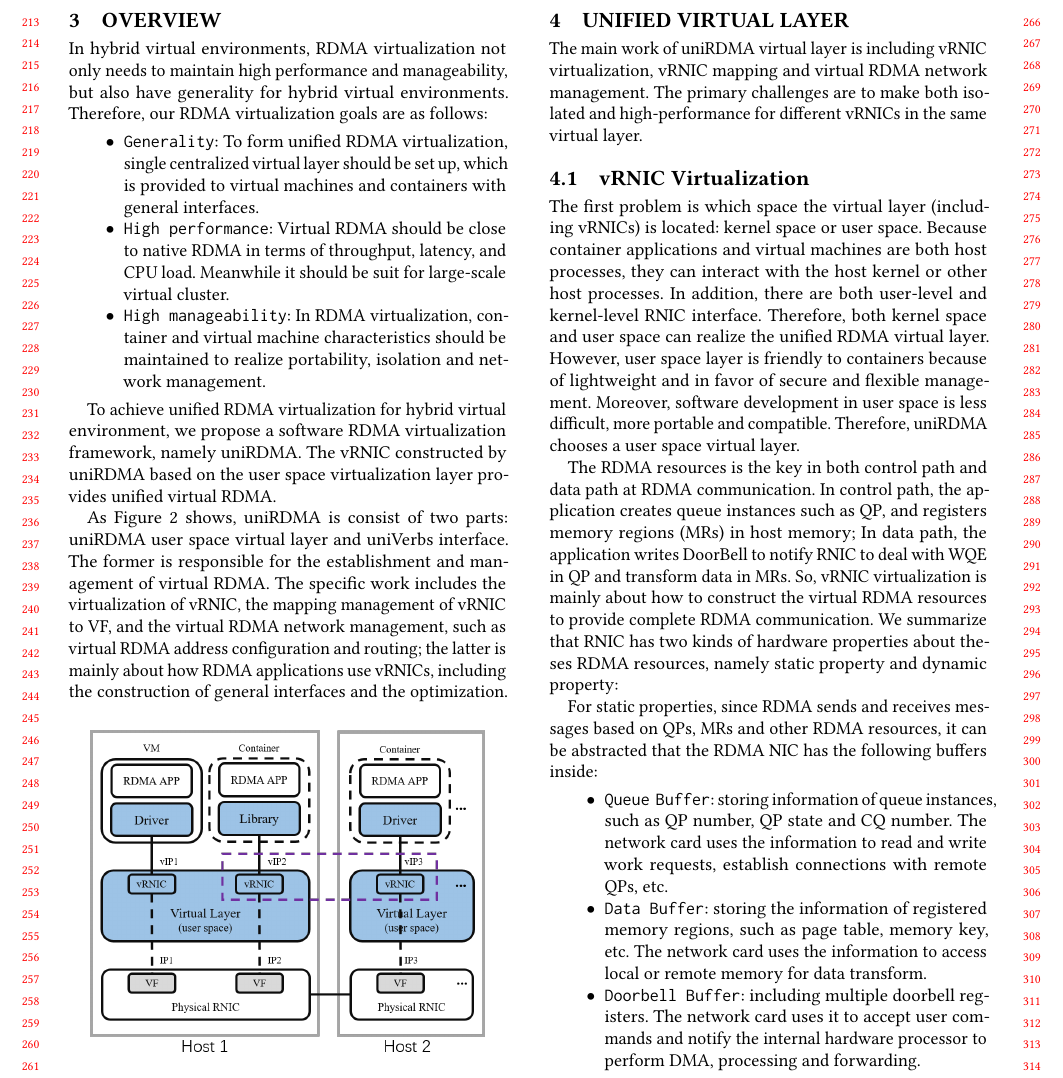
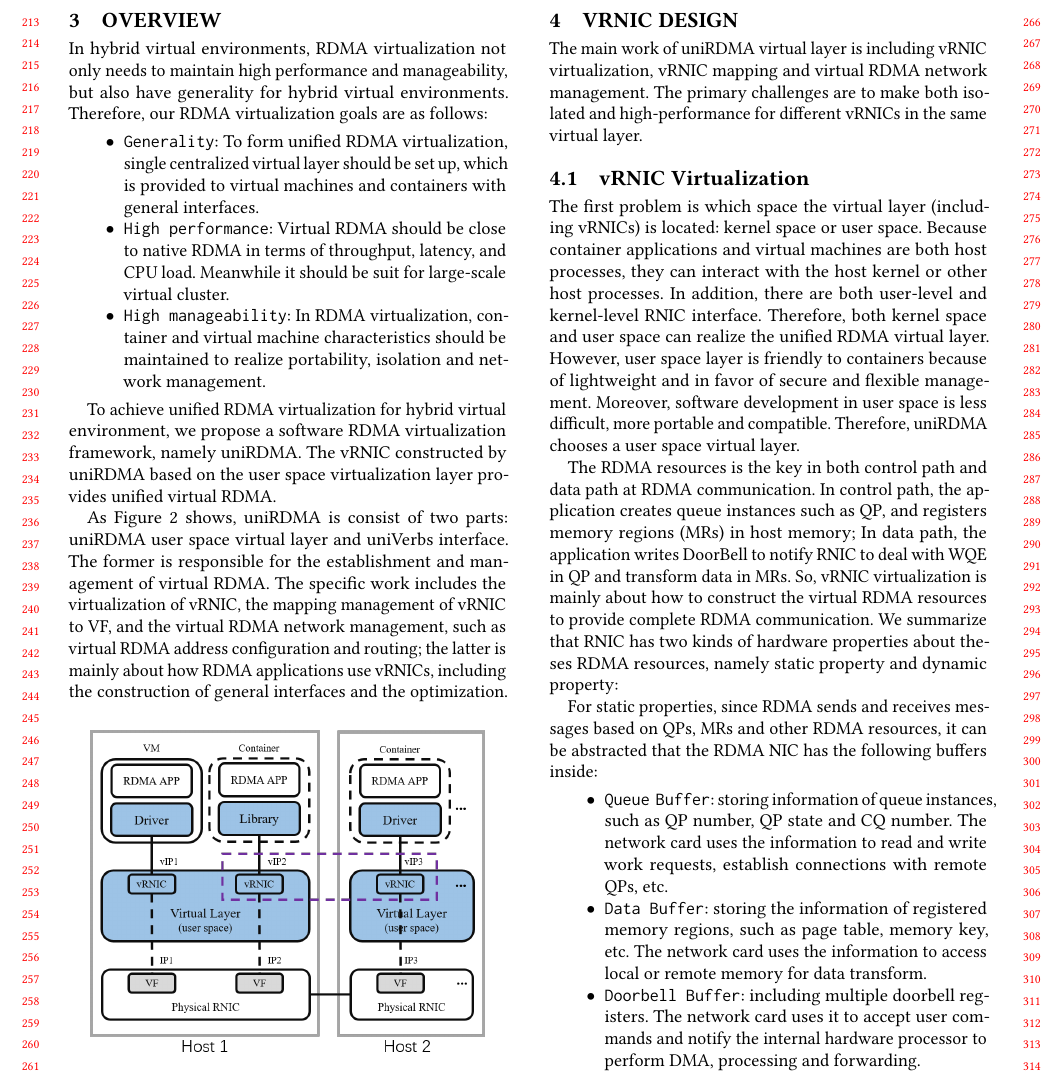
Before and after one commit to FudanPPI/vrdma, a LaTeX paper (uniRDMA-paper.tex, which reads unified-virtual-layer.tex): part of page 3 of 11, cut at the place of the change. Compiled offline with pdfLaTeX.

Commit message:
fix errors

```diff
--- a/unified-virtual-layer.tex
+++ b/unified-virtual-layer.tex
@@ -1,4 +1,4 @@
-\section{Unified Virtual Layer}
+\section{vRNIC Design}
 The main work of uniRDMA virtual layer is including vRNIC virtualization, vRNIC mapping and virtual RDMA network management. The primary challenges are to make both isolated and high-performance for different vRNICs in the same virtual layer.
 
 \subsection{vRNIC Virtualization}
```
Also changed, not shown: Background.tex (+0 -1 lines).
